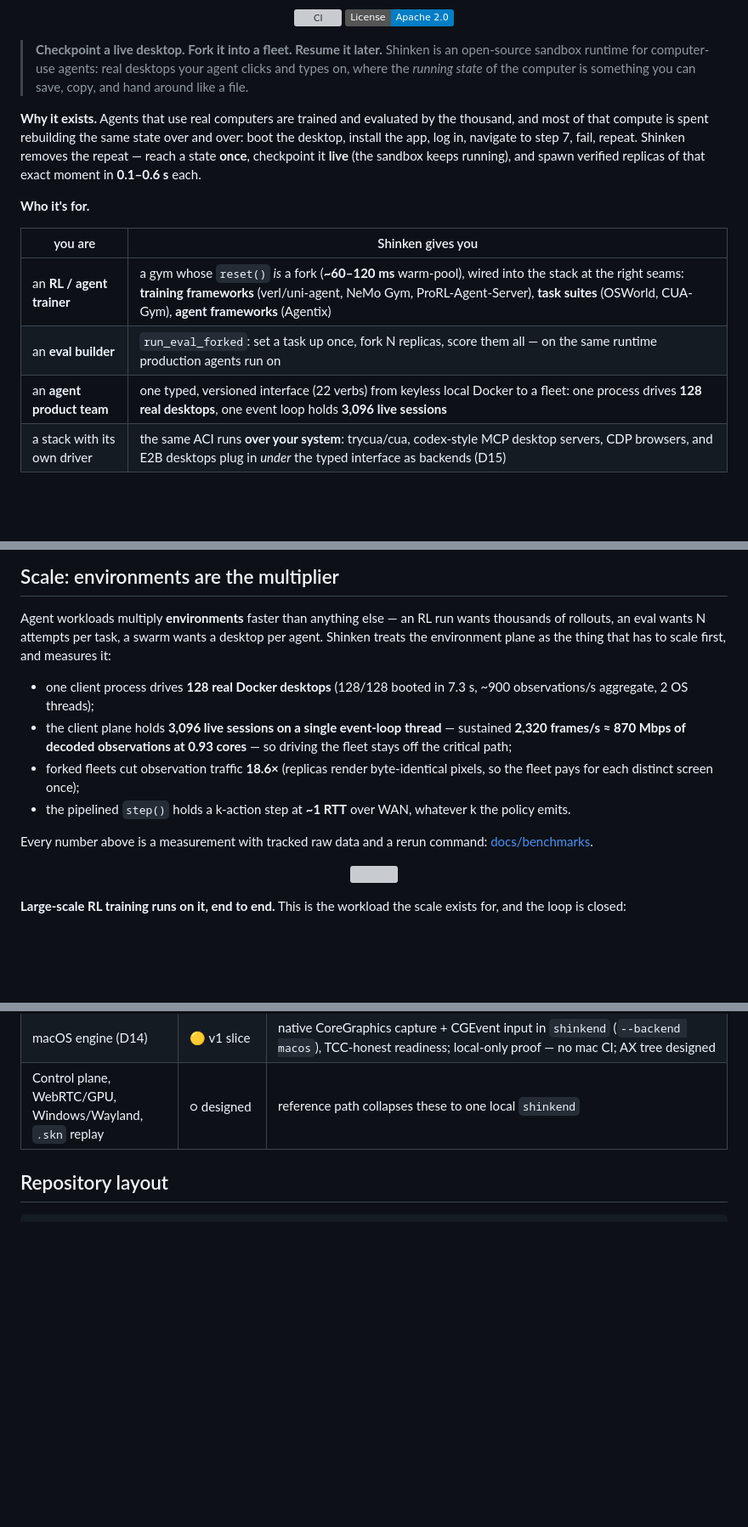
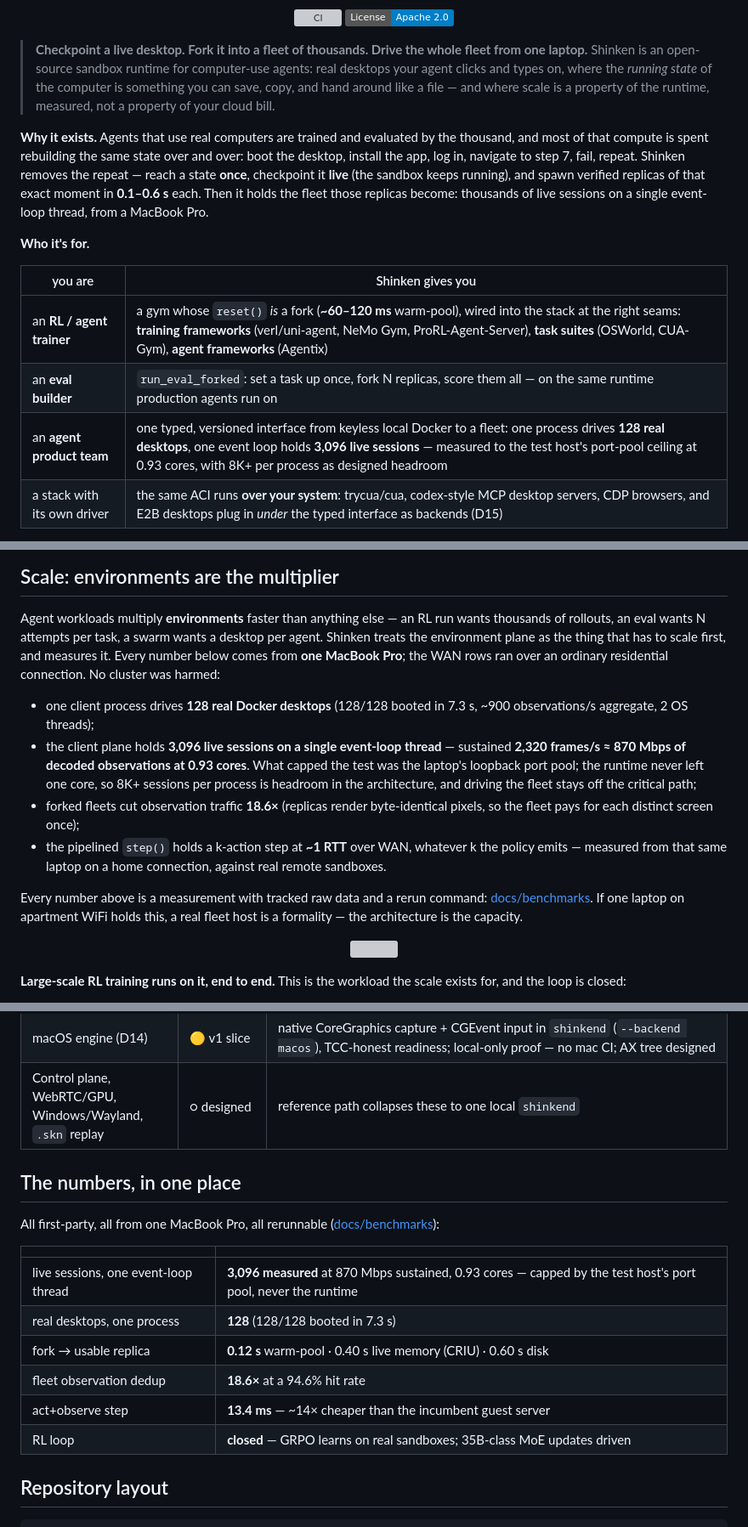
Before and after one commit to Meirtz/Shinken, a Markdown page: README.md, 3 parts joined by grey strips. Shown at 85% size. Rendered like a GitHub page; badges without logos; blank space fills up the shorter version; grey boxes are pictures that could not be loaded.

Commit message:
feat(readme): scale up front, laptop narrative, founder voice, numbers-at-a-glance table (#300)
- Hero blockquote leads with the fleet + one-laptop claim; the why-it-exists
  paragraph closes on thousands of live sessions from a MacBook Pro.
- Scale section: every number attributed to one MacBook Pro (WAN rows from a
  residential connection); the 3,096-session row now states what actually
  capped the test — the host's loopback port pool, with the runtime at 0.93
  cores — and names 8K+ sessions per process as designed headroom.
- New end-of-README 'The numbers, in one place' table: six rows, one line each
  (sessions, desktops, fork ladder, dedup, step cost, RL loop closed).
- '(22 verbs)' dropped from the who-for interface line.

Co-authored-by: Claude Fable 5 <noreply@anthropic.com>

````diff
--- a/README.md
+++ b/README.md
@@ -7,16 +7,19 @@
   <a href="LICENSE"><img src="https://img.shields.io/badge/License-Apache_2.0-blue.svg" alt="License: Apache-2.0"></a>
 </p>
 
-> **Checkpoint a live desktop. Fork it into a fleet. Resume it later.**
+> **Checkpoint a live desktop. Fork it into a fleet of thousands. Drive the whole fleet
+> from one laptop.**
 > Shinken is an open-source sandbox runtime for computer-use agents: real desktops your agent
 > clicks and types on, where the *running state* of the computer is something you can save,
-> copy, and hand around like a file.
+> copy, and hand around like a file — and where scale is a property of the runtime, measured,
+> not a property of your cloud bill.
 
 **Why it exists.** Agents that use real computers are trained and evaluated by the thousand,
 and most of that compute is spent rebuilding the same state over and over: boot the desktop,
 install the app, log in, navigate to step 7, fail, repeat. Shinken removes the repeat — reach
 a state **once**, checkpoint it **live** (the sandbox keeps running), and spawn verified
-replicas of that exact moment in **0.1–0.6 s** each.
+replicas of that exact moment in **0.1–0.6 s** each. Then it holds the fleet those replicas
+become: thousands of live sessions on a single event-loop thread, from a MacBook Pro.
 
 **Who it's for.**
 
@@ -24,7 +27,7 @@ replicas of that exact moment in **0.1–0.6 s** each.
 |---|---|
 | an **RL / agent trainer** | a gym whose `reset()` *is* a fork (**~60–120 ms** warm-pool), wired into the stack at the right seams: **training frameworks** (verl/uni-agent, NeMo Gym, ProRL-Agent-Server), **task suites** (OSWorld, CUA-Gym), **agent frameworks** (Agentix) |
 | an **eval builder** | `run_eval_forked`: set a task up once, fork N replicas, score them all — on the same runtime production agents run on |
-| an **agent product team** | one typed, versioned interface (22 verbs) from keyless local Docker to a fleet: one process drives **128 real desktops**, one event loop holds **3,096 live sessions** |
+| an **agent product team** | one typed, versioned interface from keyless local Docker to a fleet: one process drives **128 real desktops**, one event loop holds **3,096 live sessions** — measured to the test host's port-pool ceiling at 0.93 cores, with 8K+ per process as designed headroom |
 | a stack with its own driver | the same ACI runs **over your system**: trycua/cua, codex-style MCP desktop servers, CDP browsers, and E2B desktops plug in *under* the typed interface as backends (D15) |
 
 Benchmarks, cloud browsers, VNC desktops, and model adapters all plug into it — **Shinken is
@@ -166,20 +169,24 @@ Every sandbox stays addressable through `env.handle`; `shinken ps` lists what is
 
 Agent workloads multiply **environments** faster than anything else — an RL run wants
 thousands of rollouts, an eval wants N attempts per task, a swarm wants a desktop per agent.
-Shinken treats the environment plane as the thing that has to scale first, and measures it:
+Shinken treats the environment plane as the thing that has to scale first, and measures it.
+Every number below comes from **one MacBook Pro**; the WAN rows ran over an ordinary
+residential connection. No cluster was harmed:
 
 - one client process drives **128 real Docker desktops** (128/128 booted in 7.3 s,
   ~900 observations/s aggregate, 2 OS threads);
 - the client plane holds **3,096 live sessions on a single event-loop thread** — sustained
-  **2,320 frames/s ≈ 870 Mbps of decoded observations at 0.93 cores** — so driving the fleet
-  stays off the critical path;
+  **2,320 frames/s ≈ 870 Mbps of decoded observations at 0.93 cores**. What capped the test
+  was the laptop's loopback port pool; the runtime never left one core, so 8K+ sessions per
+  process is headroom in the architecture, and driving the fleet stays off the critical path;
 - forked fleets cut observation traffic **18.6×** (replicas render byte-identical pixels, so
   the fleet pays for each distinct screen once);
 - the pipelined `step()` holds a k-action step at **~1 RTT** over WAN, whatever k the policy
-  emits.
+  emits — measured from that same laptop on a home connection, against real remote sandboxes.
 
 Every number above is a measurement with tracked raw data and a rerun command:
-[docs/benchmarks](docs/benchmarks/README.md).
+[docs/benchmarks](docs/benchmarks/README.md). If one laptop on apartment WiFi holds this,
+a real fleet host is a formality — the architecture is the capacity.
 
 <p align="center"><img src="docs/assets/bench/client_scale.png" width="820"></p>
 
@@ -537,6 +544,20 @@ numbers behind every "measured" are in [`docs/benchmarks/`](docs/benchmarks/READ
 | macOS engine (D14) | 🟡 v1 slice | native CoreGraphics capture + CGEvent input in `shinkend` (`--backend macos`), TCC-honest readiness; local-only proof — no mac CI; AX tree designed |
 | Control plane, WebRTC/GPU, Windows/Wayland, `.skn` replay | ○ designed | reference path collapses these to one local `shinkend` |
 
+## The numbers, in one place
+
+All first-party, all from one MacBook Pro, all rerunnable
+([docs/benchmarks](docs/benchmarks/README.md)):
+
+| | |
+|---|---|
+| live sessions, one event-loop thread | **3,096 measured** at 870 Mbps sustained, 0.93 cores — capped by the test host's port pool, never the runtime |
+| real desktops, one process | **128** (128/128 booted in 7.3 s) |
+| fork → usable replica | **0.12 s** warm-pool · 0.40 s live memory (CRIU) · 0.60 s disk |
+| fleet observation dedup | **18.6×** at a 94.6% hit rate |
+| act+observe step | **13.4 ms** — ~14× cheaper than the incumbent guest server |
+| RL loop | **closed** — GRPO learns on real sandboxes; 35B-class MoE updates driven |
+
 ## Repository layout
 
 ```text
````
